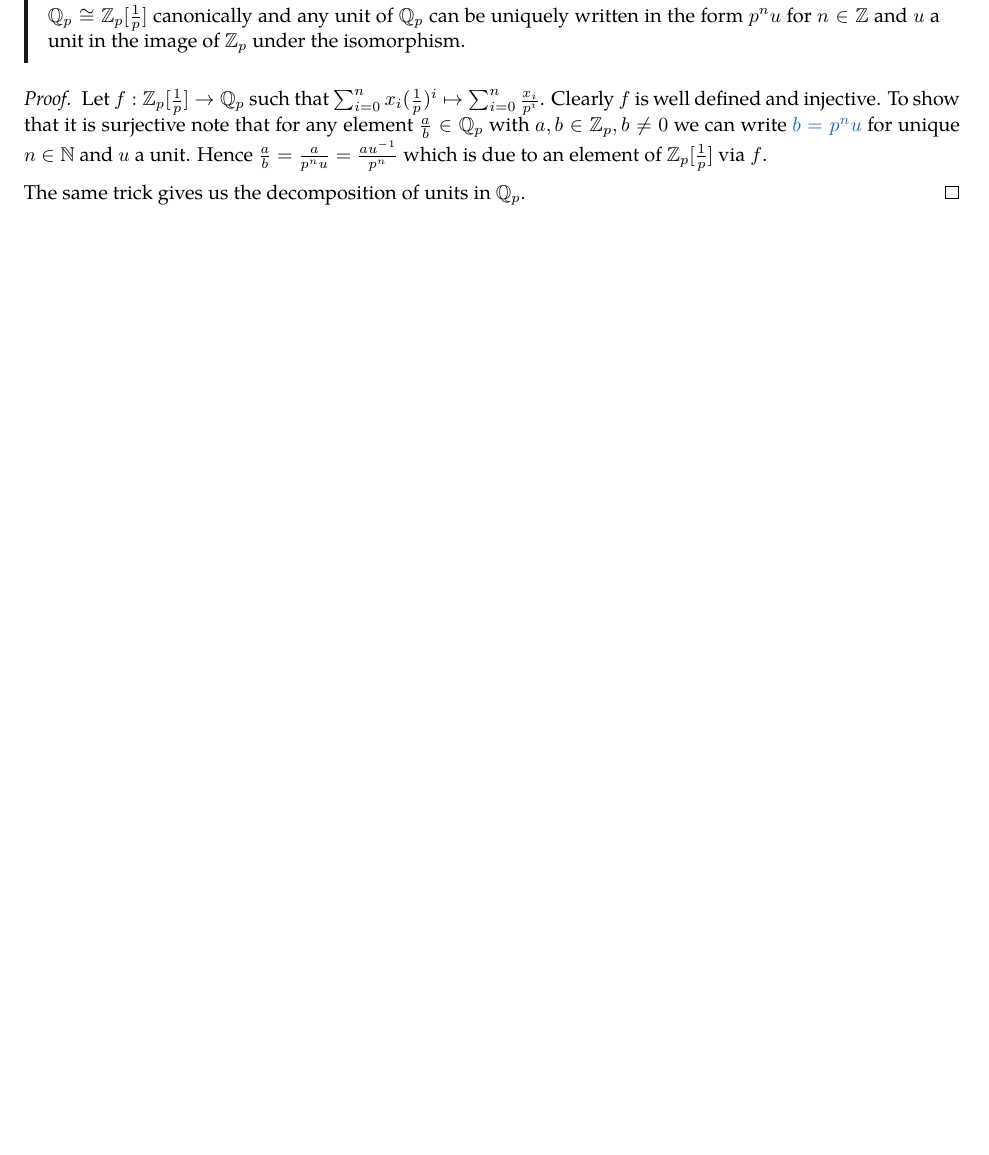
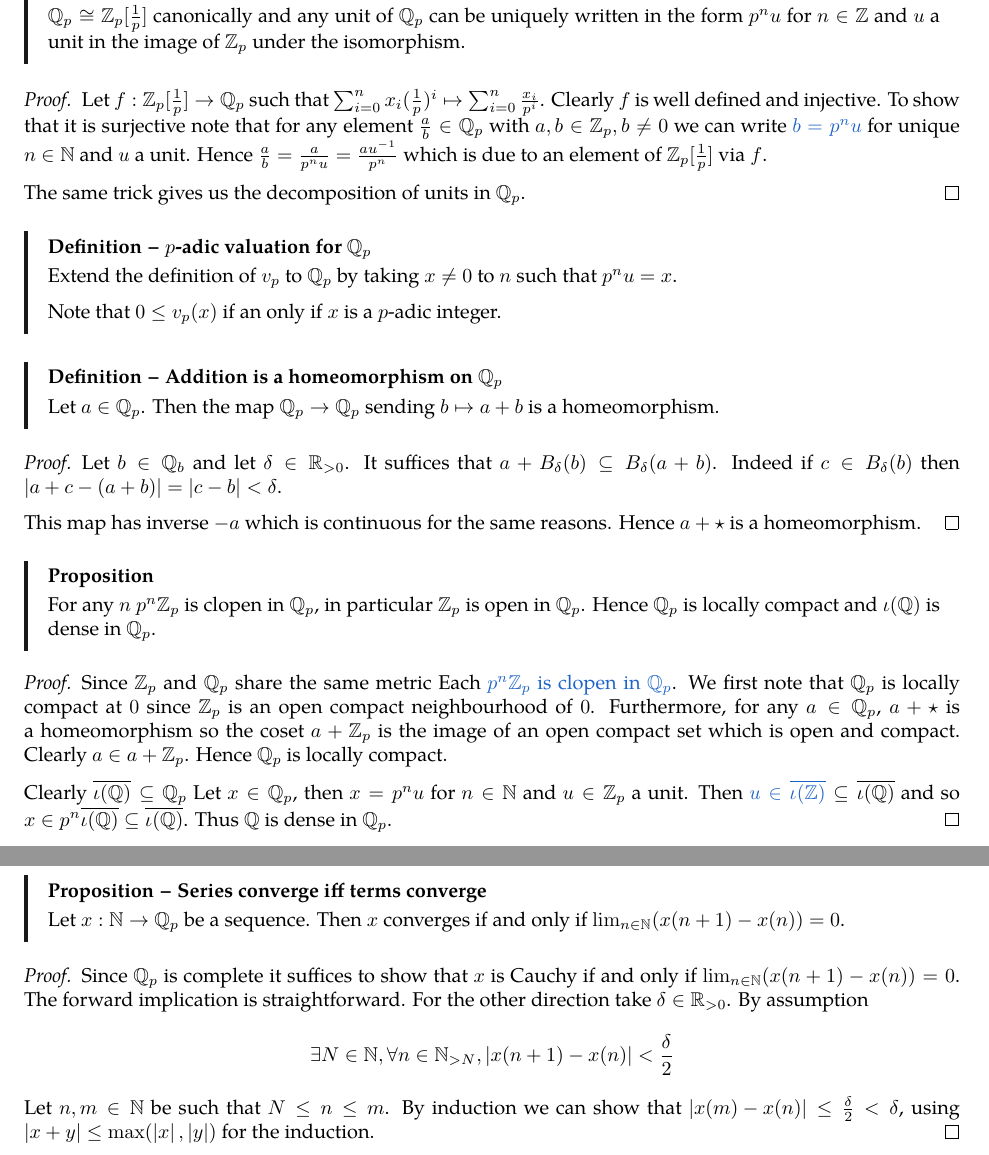
Before and after one commit to Jlh18/Number-Theory-Notes, a LaTeX thesis (0numbertheory.tex, which reads Chapter2.tex): part of page 20 of 20 before the commit and two parts of pages 21 and 22 of 22 after it, the two joined at a grey line, cut so that both start at the same text, the shorter picture padded with empty space. Compiled offline with pdfLaTeX.

Commit message:
chapter2section1

```diff
--- a/Chapter2.tex
+++ b/Chapter2.tex
@@ -445,3 +485,74 @@
 
     The same trick gives us the decomposition of units in $\Q_p$.
 \end{proof}
+
+\begin{dfn}[$p$-adic valuation for $\Q_p$]
+    Extend the definition of $v_p$ to $\Q_p$
+    by taking $x \ne 0$ to $n$ such that $p^n u = x$.
+
+    Note that $0 \le v_p(x)$ if an only if
+    $x$ is a $p$-adic integer.
+\end{dfn}
+
+\begin{dfn}[Addition is a homeomorphism on $\Q_p$]
+    Let $a \in \Q_p$.
+    Then the map $\Q_p \to \Q_p$ sending
+    $b \mapsto a + b$ is a homeomorphism.
+\end{dfn}
+\begin{proof}
+    Let $b \in \Q_b$ and let $\de \in \R_{>0}$.
+    It suffices that $a + B_\de (b) \subs B_\de (a + b)$.
+    Indeed if $c \in B_\de (b)$ then
+    $\abs{a + c - (a + b)} = \abs{c - b} < \de$.
+
+    This map has inverse $-a$ which is continuous for the
+    same reasons.
+    Hence $a+\star$ is a homeomorphism.
+\end{proof}
+
+\begin{prop}
+    For any $n$
+    $p^n \Z_p$ is clopen in $\Q_p$,
+    in particular $\Z_p$ is open in $\Q_p$.
+    Hence $\Q_p$ is locally compact
+    and $\io(\Q)$ is dense in $\Q_p$.
+\end{prop}
+\begin{proof}
+    Since $\Z_p$ and $\Q_p$ share the same metric
+    Each
+    \linkto{cosets_are_clopen}{$p^n \Z_p$ is clopen in $\Q_p$}.
+    We first note that $\Q_p$ is locally compact at $0$
+    since $\Z_p$ is an open compact neighbourhood of $0$.
+    Furthermore, for any $a \in \Q_p$,
+    $a + \star$ is a homeomorphism so
+    the coset $a + \Z_p$
+    is the image of an open compact set which is open and compact.
+    Clearly $a \in a + \Z_p$.
+    Hence $\Q_p$ is locally compact.
+
+    Clearly $\bar{\io(\Q)} \subs \Q_p$
+    Let $x \in \Q_p$,
+    then $x = p^n u$ for $n \in \N $ and $u \in \Z_p$ a unit.
+    Then
+    $\linkto{Z_dense_in_Z_p}{u \in \bar{\io(\Z)}} \subs \bar{\io(\Q)}$
+    and so $x \in p^n \bar{\io(\Q)} \subs \bar{\io(\Q)}$.
+    Thus $\Q$ is dense in $\Q_p$.
+\end{proof}
+
+\begin{prop}[Series converge iff terms converge]
+    Let $x : \N \to \Q_p$ be a sequence.
+    Then $x$ converges if and only if
+    $\lim_{n \in \N}(x(n+1) - x(n)) = 0$.
+\end{prop}
+\begin{proof}
+    Since $\Q_p$ is complete
+    it suffices to show that $x$ is Cauchy if and only if
+    $\lim_{n \in \N}(x(n+1) - x(n)) = 0$.
+    The forward implication is straightforward.
+    For the other direction take $\de \in \R_{>0}$.
+    By assumption
+    \[\exists N \in \N, \forall n \in \N_{>N}, \abs{x(n+1) - x(n)} < \frac{\de}{2}\]
+    Let $n, m \in \N$ be such that $N \le n \le m$.
+    By induction we can show that $\abs{x(m) - x(n)} \le \frac{\de}{2} < \de$,
+    using $\abs{x + y} \le \max(\abs{x},\abs{y})$ for the induction.
+\end{proof}
```
Also changed, not shown: 0numbertheory.pdf, Chapter2.tex (74 more changed lines), 1 other file.
